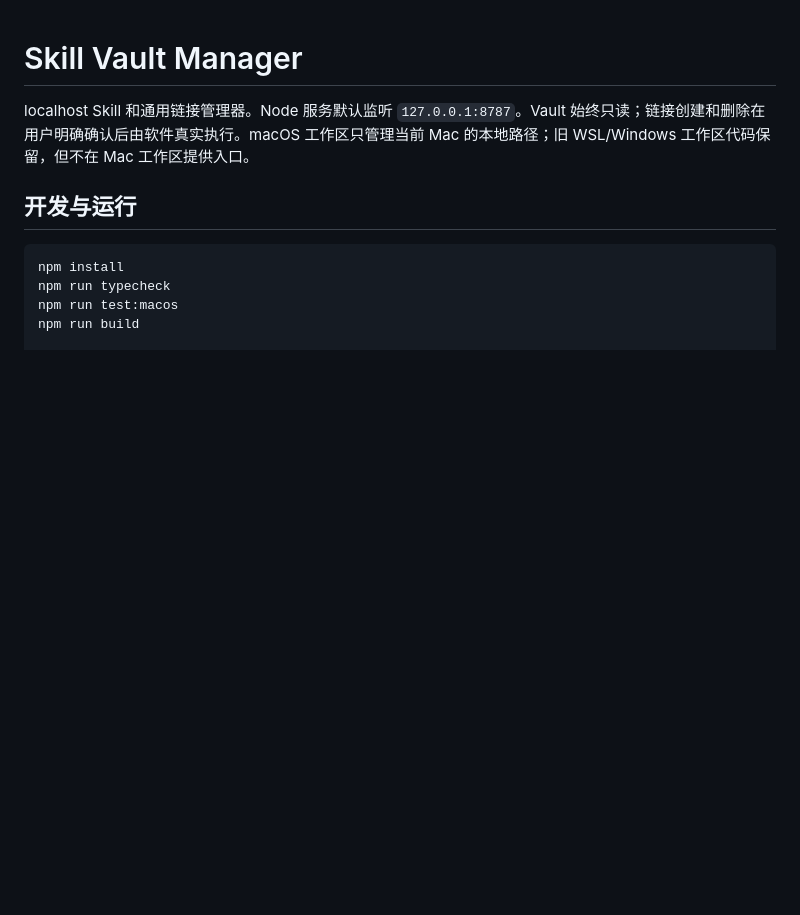
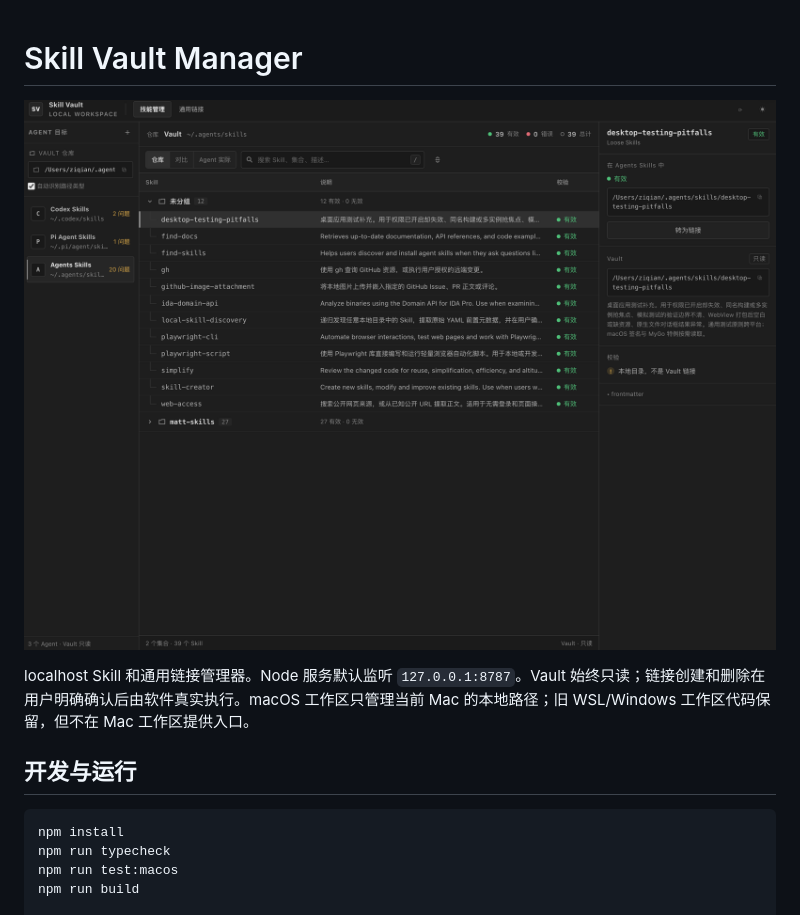
Before and after one commit to RunMintOn/skills-manager-web, a Markdown page: README.md, the part around the change. GitHub-like rendering; pictures changed too: docs/images/workspace.png (added); blank space fills up the shorter version.

Commit message:
docs: 在 README 开头添加工作区截图

```diff
--- a/README.md
+++ b/README.md
@@ -1,4 +1,6 @@
 # Skill Vault Manager
+
+![Skill Vault Manager 工作区：三列布局，左侧 Agent 目标，中间 Vault Skill 列表，右侧选中 Skill 详情](docs/images/workspace.png)
 
 localhost Skill 和通用链接管理器。Node 服务默认监听 `127.0.0.1:8787`。Vault 始终只读；链接创建和删除在用户明确确认后由软件真实执行。macOS 工作区只管理当前 Mac 的本地路径；旧 WSL/Windows 工作区代码保留，但不在 Mac 工作区提供入口。
 
```
